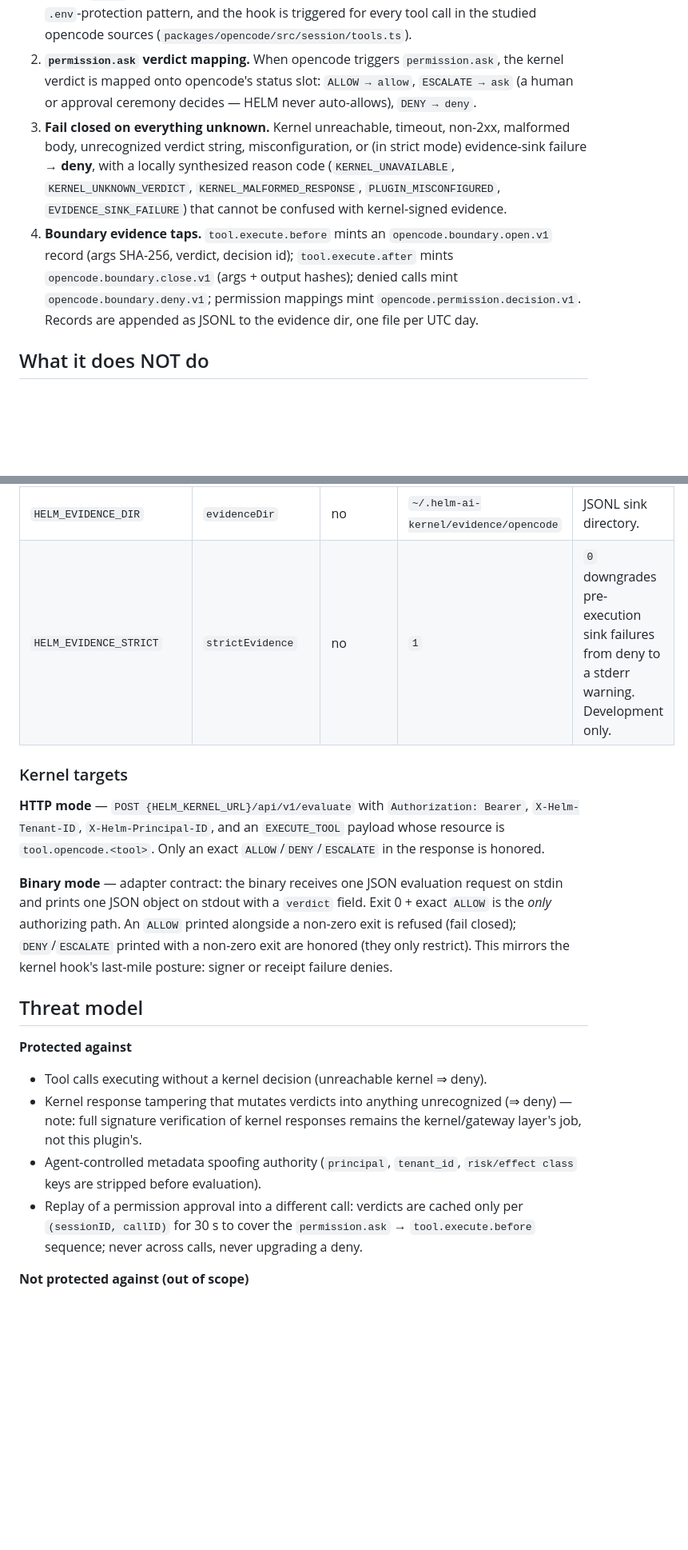
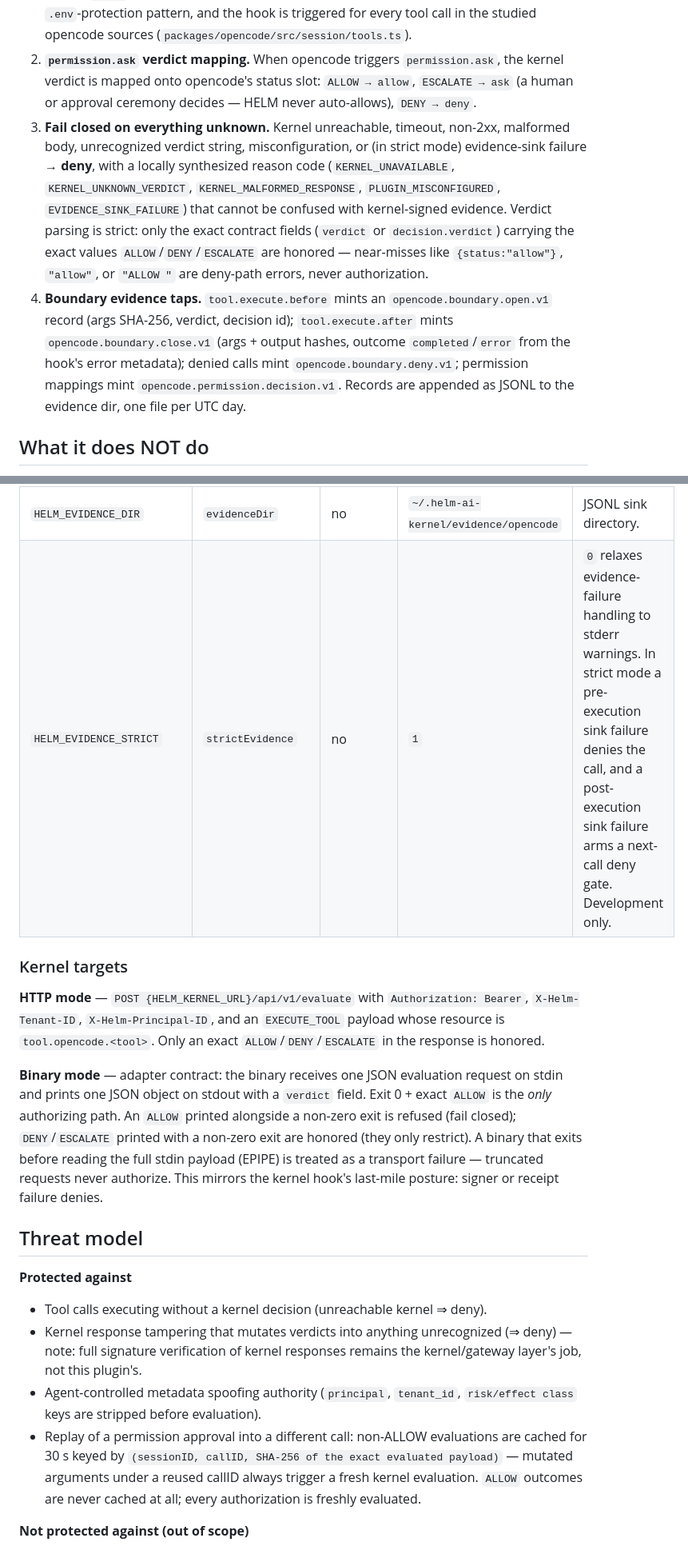
Before and after one commit to Mindburn-Labs/helm-agent-integrations, a Markdown page: packages/opencode-governance/README.md, 2 parts joined by grey strips. Shown at 80% size. Drawn GitHub-style; blank space fills up the shorter version.

Commit message:
docs(opencode-governance): align README with fail-closed hardening
Strict verdict contract, payload-bound non-ALLOW-only verdict cache,
post-execution evidence next-call gate, close-record outcome detection,
binary-mode EPIPE posture.

Signed-off-by: mindburnlabs <mindburnlabs@gmail.com>

```diff
--- a/packages/opencode-governance/README.md
+++ b/packages/opencode-governance/README.md
@@ -11,8 +11,8 @@
 
 1. **Every tool call requires an exact kernel ALLOW.** `tool.execute.before` evaluates the call against the kernel and throws `HelmGovernanceDeny` *before the tool runs* unless the verdict is exactly `ALLOW`. Throwing in this hook blocks execution — this is opencode's documented `.env`-protection pattern, and the hook is triggered for every tool call in the studied opencode sources (`packages/opencode/src/session/tools.ts`).
 2. **`permission.ask` verdict mapping.** When opencode triggers `permission.ask`, the kernel verdict is mapped onto opencode's status slot: `ALLOW → allow`, `ESCALATE → ask` (a human or approval ceremony decides — HELM never auto-allows), `DENY → deny`.
-3. **Fail closed on everything unknown.** Kernel unreachable, timeout, non-2xx, malformed body, unrecognized verdict string, misconfiguration, or (in strict mode) evidence-sink failure → **deny**, with a locally synthesized reason code (`KERNEL_UNAVAILABLE`, `KERNEL_UNKNOWN_VERDICT`, `KERNEL_MALFORMED_RESPONSE`, `PLUGIN_MISCONFIGURED`, `EVIDENCE_SINK_FAILURE`) that cannot be confused with kernel-signed evidence.
-4. **Boundary evidence taps.** `tool.execute.before` mints an `opencode.boundary.open.v1` record (args SHA-256, verdict, decision id); `tool.execute.after` mints `opencode.boundary.close.v1` (args + output hashes); denied calls mint `opencode.boundary.deny.v1`; permission mappings mint `opencode.permission.decision.v1`. Records are appended as JSONL to the evidence dir, one file per UTC day.
+3. **Fail closed on everything unknown.** Kernel unreachable, timeout, non-2xx, malformed body, unrecognized verdict string, misconfiguration, or (in strict mode) evidence-sink failure → **deny**, with a locally synthesized reason code (`KERNEL_UNAVAILABLE`, `KERNEL_UNKNOWN_VERDICT`, `KERNEL_MALFORMED_RESPONSE`, `PLUGIN_MISCONFIGURED`, `EVIDENCE_SINK_FAILURE`) that cannot be confused with kernel-signed evidence. Verdict parsing is strict: only the exact contract fields (`verdict` or `decision.verdict`) carrying the exact values `ALLOW`/`DENY`/`ESCALATE` are honored — near-misses like `{status:"allow"}`, `"allow"`, or `"ALLOW "` are deny-path errors, never authorization.
+4. **Boundary evidence taps.** `tool.execute.before` mints an `opencode.boundary.open.v1` record (args SHA-256, verdict, decision id); `tool.execute.after` mints `opencode.boundary.close.v1` (args + output hashes, outcome `completed`/`error` from the hook's error metadata); denied calls mint `opencode.boundary.deny.v1`; permission mappings mint `opencode.permission.decision.v1`. Records are appended as JSONL to the evidence dir, one file per UTC day.
 
 ## What it does NOT do
 
@@ -64,13 +64,13 @@ Precedence: plugin options > environment > documented defaults. **Missing requir
 | `HELM_EFFECT_CLASS` | `effectClass` | no | `E4` | One of `E0..E4`. |
 | `HELM_TIMEOUT_MS` | `timeoutMs` | no | `5000` | Evaluation timeout; expiry = deny. |
 | `HELM_EVIDENCE_DIR` | `evidenceDir` | no | `~/.helm-ai-kernel/evidence/opencode` | JSONL sink directory. |
-| `HELM_EVIDENCE_STRICT` | `strictEvidence` | no | `1` | `0` downgrades pre-execution sink failures from deny to a stderr warning. Development only. |
+| `HELM_EVIDENCE_STRICT` | `strictEvidence` | no | `1` | `0` relaxes evidence-failure handling to stderr warnings. In strict mode a pre-execution sink failure denies the call, and a post-execution sink failure arms a next-call deny gate. Development only. |
 
 ### Kernel targets
 
 **HTTP mode** — `POST {HELM_KERNEL_URL}/api/v1/evaluate` with `Authorization: Bearer`, `X-Helm-Tenant-ID`, `X-Helm-Principal-ID`, and an `EXECUTE_TOOL` payload whose resource is `tool.opencode.<tool>`. Only an exact `ALLOW`/`DENY`/`ESCALATE` in the response is honored.
 
-**Binary mode** — adapter contract: the binary receives one JSON evaluation request on stdin and prints one JSON object on stdout with a `verdict` field. Exit 0 + exact `ALLOW` is the *only* authorizing path. An `ALLOW` printed alongside a non-zero exit is refused (fail closed); `DENY`/`ESCALATE` printed with a non-zero exit are honored (they only restrict). This mirrors the kernel hook's last-mile posture: signer or receipt failure denies.
+**Binary mode** — adapter contract: the binary receives one JSON evaluation request on stdin and prints one JSON object on stdout with a `verdict` field. Exit 0 + exact `ALLOW` is the *only* authorizing path. An `ALLOW` printed alongside a non-zero exit is refused (fail closed); `DENY`/`ESCALATE` printed with a non-zero exit are honored (they only restrict). A binary that exits before reading the full stdin payload (EPIPE) is treated as a transport failure — truncated requests never authorize. This mirrors the kernel hook's last-mile posture: signer or receipt failure denies.
 
 ## Threat model
 
@@ -79,7 +79,7 @@ Precedence: plugin options > environment > documented defaults. **Missing requir
 - Tool calls executing without a kernel decision (unreachable kernel ⇒ deny).
 - Kernel response tampering that mutates verdicts into anything unrecognized (⇒ deny) — note: full signature verification of kernel responses remains the kernel/gateway layer's job, not this plugin's.
 - Agent-controlled metadata spoofing authority (`principal`, `tenant_id`, `risk/effect class` keys are stripped before evaluation).
-- Replay of a permission approval into a different call: verdicts are cached only per `(sessionID, callID)` for 30 s to cover the `permission.ask` → `tool.execute.before` sequence; never across calls, never upgrading a deny.
+- Replay of a permission approval into a different call: non-ALLOW evaluations are cached for 30 s keyed by `(sessionID, callID, SHA-256 of the exact evaluated payload)` — mutated arguments under a reused callID always trigger a fresh kernel evaluation. `ALLOW` outcomes are never cached at all; every authorization is freshly evaluated.
 
 **Not protected against (out of scope)**
 
```
Also changed, not shown: other parts of packages/opencode-governance/README.md (+1 -1 lines).
